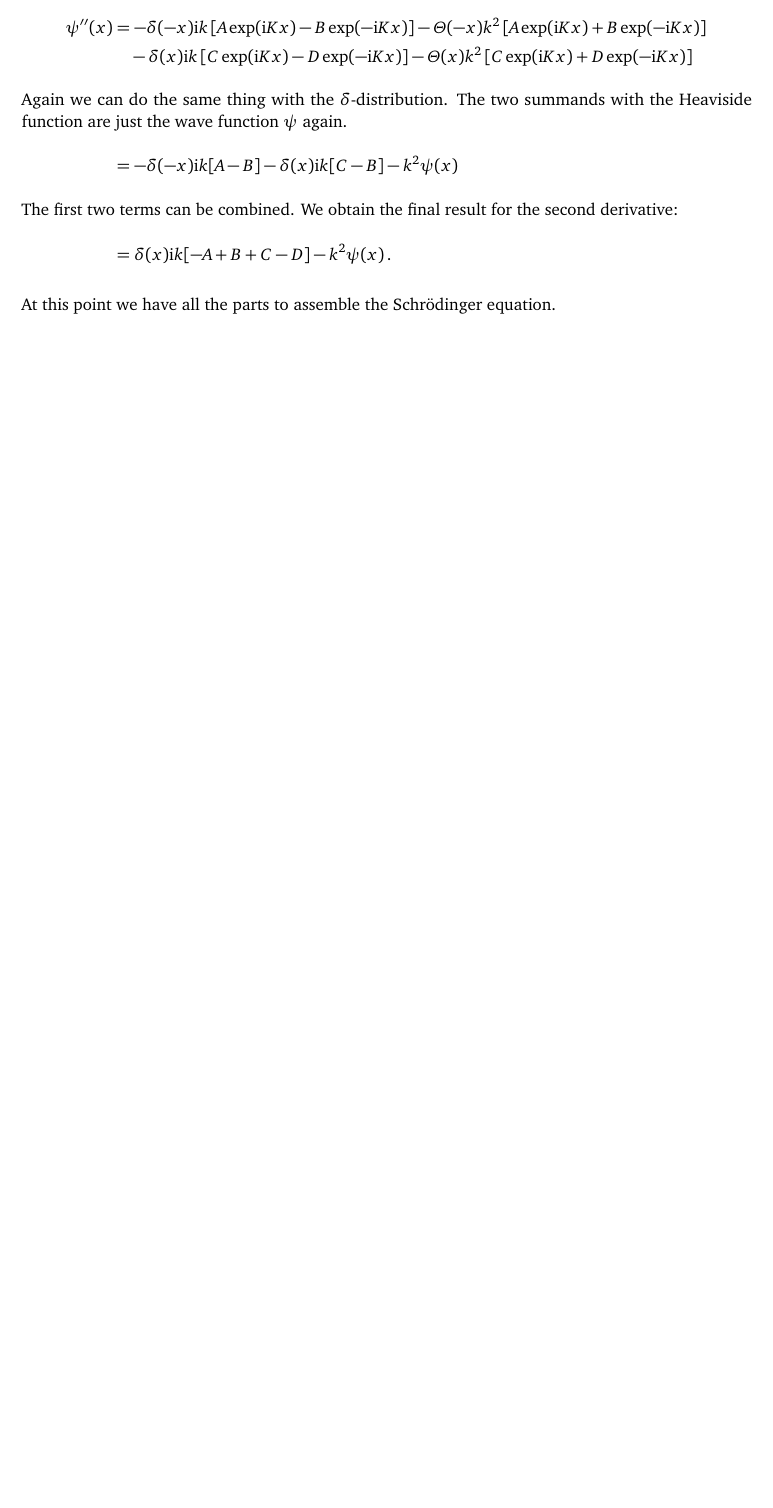
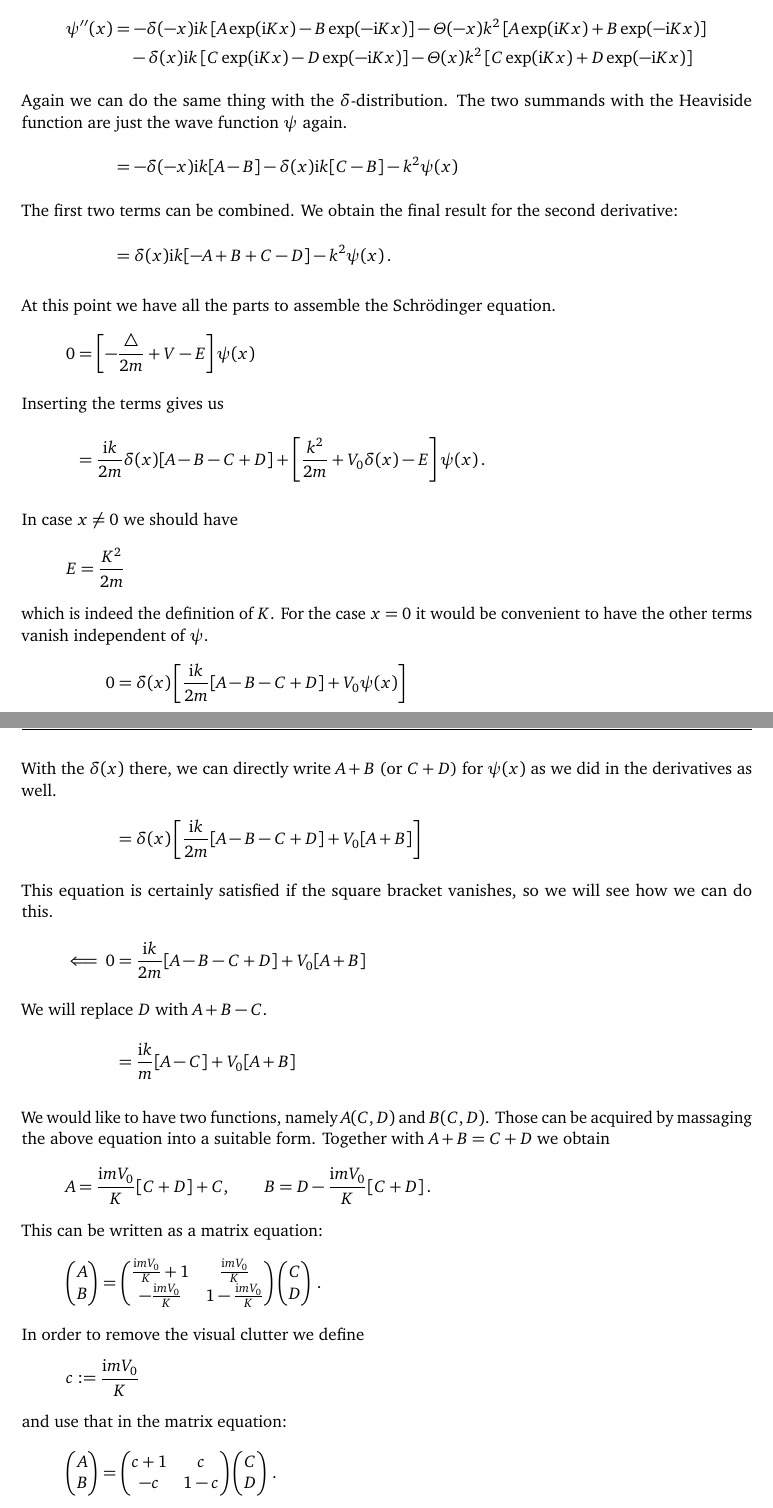
Before and after one commit to martin-ueding/physics617-problem-sets, a LaTeX document (02/physics617-02-handed_in.tex): part of page 3 of 3 before the commit and two parts of pages 3 and 4 of 4 after it, the two joined at a grey line, cut so that both start at the same text, the shorter picture padded with empty space. Compiled offline with pdfLaTeX; an older LaTeX class or package is replaced by its successor.

Commit message:
More typesetting

```diff
--- a/02/physics617-02-handed_in.tex
+++ b/02/physics617-02-handed_in.tex
@@ -193,6 +193,82 @@ So that was the first derivative. We will differentiate again.
 \end{align*}
 
 At this point we have all the parts to assemble the Schrödinger equation.
+\begin{align*}
+    0
+    &= \sbr{- \frac{\laplace}{2m} + V - E} \psi(x)
+    \intertext{%
+        Inserting the terms gives us
+    }
+    &= \frac{\iup k}{2m} \delta(x) [A - B - C + D]
+    + \sbr{\frac{k^2}{2m} + V_0 \delta(x) - E} \psi(x) \,.
+\end{align*}
+
+In case $x \neq 0$ we should have
+\[
+    E = \frac{K^2}{2m}
+\]
+which is indeed the definition of $K$. For the case $x = 0$ it would be
+convenient to have the other terms vanish independent of $\psi$.
+\begin{align*}
+    0 &= \delta(x) \sbr{\frac{\iup k}{2m} [A - B - C + D] + V_0 \psi(x)}
+    \intertext{%
+        With the $\delta(x)$ there, we can directly write $A + B$ (or $C + D$)
+        for $\psi(x)$ as we did in the derivatives as well.
+    }
+    &= \delta(x) \sbr{\frac{\iup k}{2m} [A - B - C + D] + V_0 [A + B]}
+    \intertext{%
+        This equation is certainly satisfied if the square bracket vanishes, so
+        we will see how we can do this.
+    }
+    \impliedby 0 &= \frac{\iup k}{2m} [A - B - C + D] + V_0 [A + B]
+    \intertext{%
+        We will replace $D$ with $A + B - C$.
+    }
+    &= \frac{\iup k}{m} [A - C] + V_0 [A + B]
+\end{align*}
+
+We would like to have two functions, namely $A(C, D)$ and $B(C, D)$. Those can
+be acquired by massaging the above equation into a suitable form. Together with
+$A + B = C + D$ we obtain
+\[
+    A = \frac{\iup m V_0}{K} [C + D] + C
+    \eqnsep
+    B = D - \frac{\iup m V_0}{K} [C + D] \,.
+\]
+This can be written as a matrix equation:
+\[
+    \begin{pmatrix}
+        A \\ B
+    \end{pmatrix}
+    =
+    \begin{pmatrix}
+        \frac{\iup m V_0}{K} + 1 & \frac{\iup m V_0}{K} \\
+        - \frac{\iup m V_0}{K} & 1 - \frac{\iup m V_0}{K}
+    \end{pmatrix}
+    \begin{pmatrix}
+        C \\ D
+    \end{pmatrix}
+    \,.
+\]
+In order to remove the visual clutter we define
+\[
+    c := \frac{\iup m V_0}{K}
+\]
+and use that in the matrix equation:
+\[
+    \begin{pmatrix}
+        A \\ B
+    \end{pmatrix}
+    =
+    \begin{pmatrix}
+        c + 1 & c \\
+        - c & 1 - c
+    \end{pmatrix}
+    \begin{pmatrix}
+        C \\ D
+    \end{pmatrix}
+    \,.
+\]
 
 \end{document}
 
```
